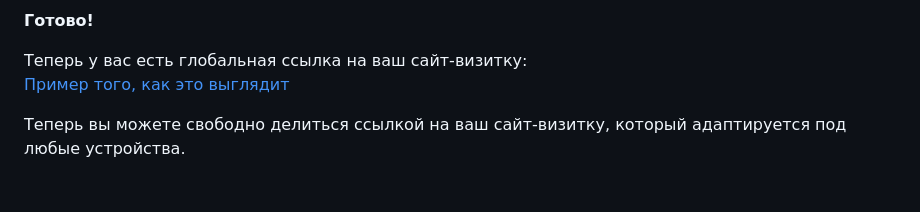
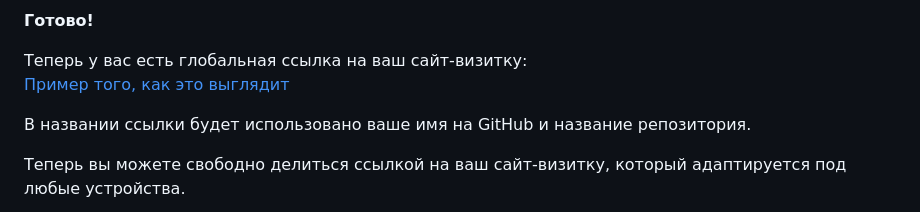
Before and after one commit to vakitzashi/one-page-site, a Markdown page: README.md, the part around the change. GitHub-like rendering; blank space fills up the shorter version.

```diff
--- a/README.md
+++ b/README.md
@@ -121,7 +121,9 @@
 **Готово!**
 
 Теперь у вас есть глобальная ссылка на ваш сайт-визитку:
-[Пример того, как это выглядит](https://vakitzashi.github.io/business-card-website/)
+[Пример того, как это выглядит](https://vakitzashi.github.io/one-page-site/)
+
+В названии ссылки будет использовано ваше имя на GitHub и название репозитория.
 
 Теперь вы можете свободно делиться ссылкой на ваш сайт-визитку, который адаптируется под любые устройства.
 
```
